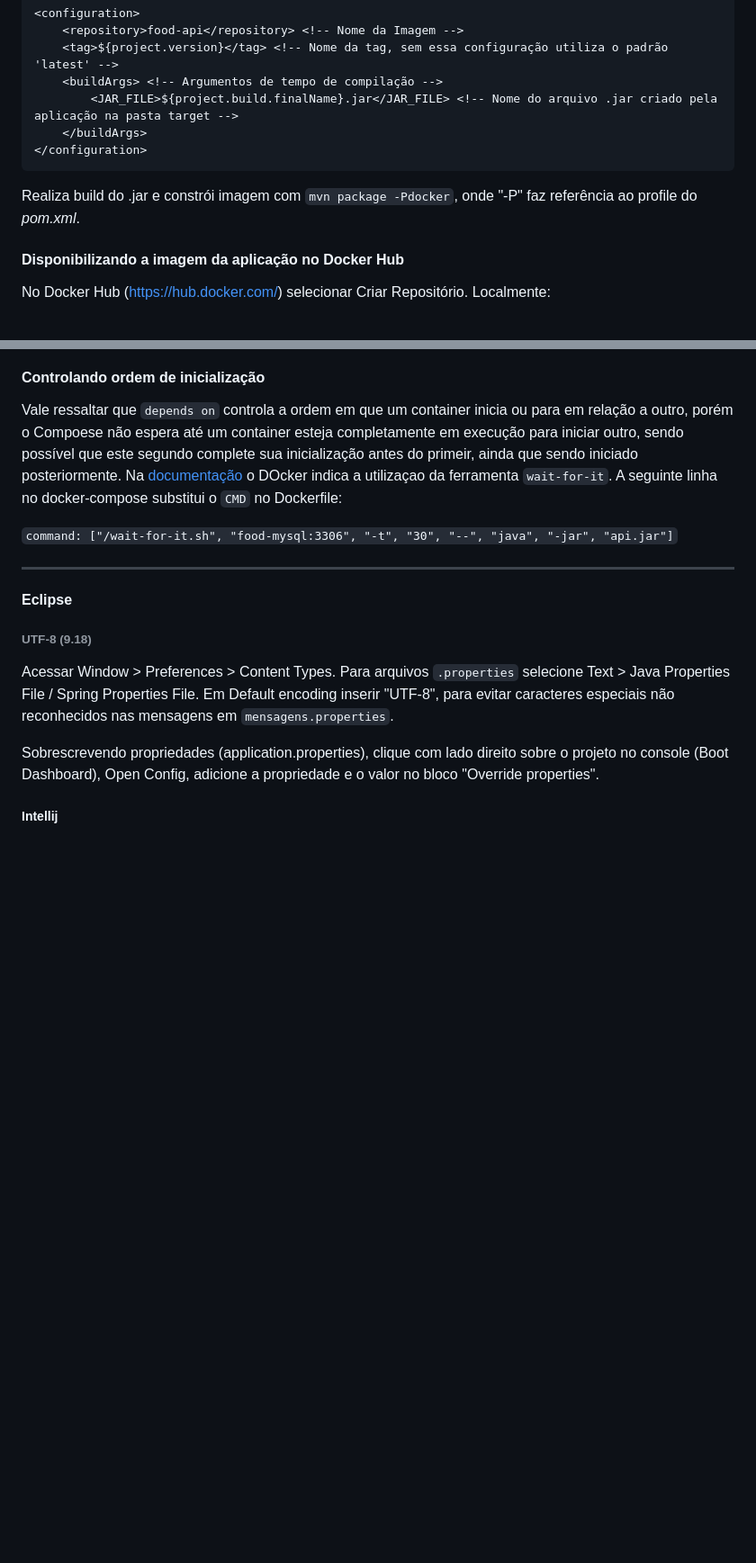
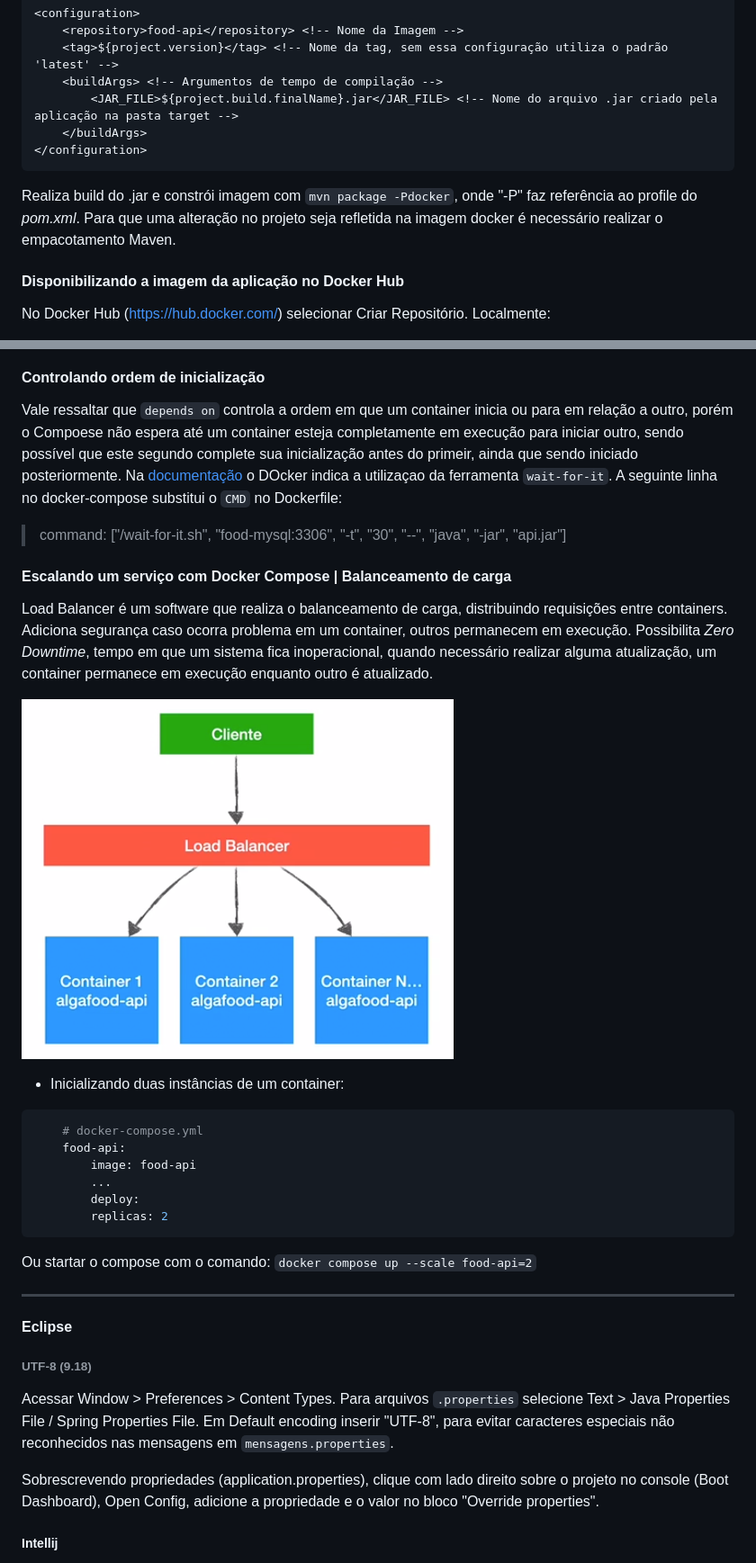
Before and after one commit to kamilaserpa/especialista-spring-rest, a Markdown page: README.md, 2 parts joined by grey strips. Shown: that part at 90% size. Rendered like a GitHub page; pictures changed too: food-api/images/load-balance.png (added); blank space fills up the shorter version.

Commit message:
24.15. Escalando um serviço com Docker Compose

````diff
--- a/README.md
+++ b/README.md
@@ -1436,7 +1436,7 @@ Em application.properties pode ser inserido um valor default utilizando "${}": `
 </configuration>
 ```
 
-Realiza build do .jar e constrói imagem com `mvn package -Pdocker`, onde "-P" faz referência ao profile do *pom.xml*.
+Realiza build do .jar e constrói imagem com `mvn package -Pdocker`, onde "-P" faz referência ao profile do *pom.xml*. Para que uma alteração no projeto seja refletida na imagem docker é necessário realizar o empacotamento Maven.
 
 #### Disponibilizando a imagem da aplicação no Docker Hub
 No Docker Hub (https://hub.docker.com/) selecionar Criar Repositório.
@@ -1455,8 +1455,23 @@ O controle de imagens e containers através da linha de comando pode ter comando
 Vale ressaltar que `depends on` controla a ordem em que um container inicia ou para em relação a outro, porém o Compoese não espera até um container esteja completamente em execução para iniciar outro, sendo possível que este segundo complete sua inicialização antes do primeir, ainda que sendo iniciado posteriormente.
 Na [documentação](https://docs.docker.com/compose/startup-order/) o DOcker indica a utilizaçao da ferramenta `wait-for-it`.
 A seguinte linha no docker-compose substitui o `CMD` no Dockerfile:
-
-`command: ["/wait-for-it.sh", "food-mysql:3306", "-t", "30", "--", "java", "-jar", "api.jar"]`
+ > command: ["/wait-for-it.sh", "food-mysql:3306", "-t", "30", "--", "java", "-jar", "api.jar"]
+
+#### Escalando um serviço com Docker Compose | Balanceamento de carga
+Load Balancer é um software que realiza o balanceamento de carga, distribuindo requisições entre containers. Adiciona segurança caso ocorra problema em um container, outros permanecem em execução. Possibilita *Zero Downtime*, tempo em que um sistema fica inoperacional, quando necessário realizar alguma atualização, um container permanece em execução enquanto outro é atualizado.
+
+![Load Balancer](food-api/images/load-balance.png)
+
+ - Inicializando duas instâncias de um container:
+```yml
+    # docker-compose.yml
+	food-api:
+		image: food-api
+		...
+		deploy:
+		replicas: 2
+```
+Ou startar o compose com o comando: `docker compose up --scale food-api=2`
 
 
 ---
````
Also changed, not shown: 2 other files.
